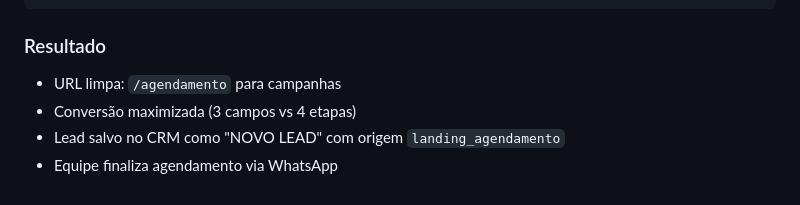
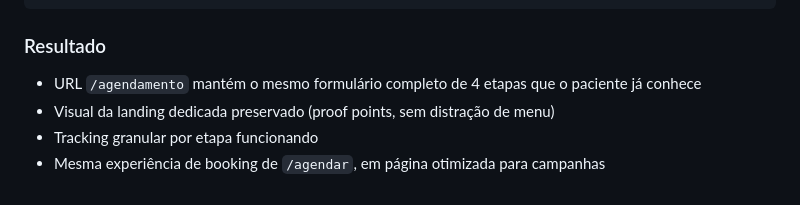
Before and after one commit to Drmachado0/juliano-agendar-vista, a Markdown page: .lovable/plan.md, the part around one of its changes. GitHub-like rendering.

Commit message:
Save plan in Lovable

````diff
--- a/.lovable/plan.md
+++ b/.lovable/plan.md
@@ -69,7 +67,7 @@ Landing ultra-otimizada para conversão de tráfego pago. Captura mínima (nome,
 ```
 
 ### Resultado
-- URL limpa: `/agendamento` para campanhas
-- Conversão maximizada (3 campos vs 4 etapas)
-- Lead salvo no CRM como "NOVO LEAD" com origem `landing_agendamento`
-- Equipe finaliza agendamento via WhatsApp
+- URL `/agendamento` mantém o mesmo formulário completo de 4 etapas que o paciente já conhece
+- Visual da landing dedicada preservado (proof points, sem distração de menu)
+- Tracking granular por etapa funcionando
+- Mesma experiência de booking de `/agendar`, em página otimizada para campanhas
````
Also changed, not shown: other parts of .lovable/plan.md (+54 -56 lines).
